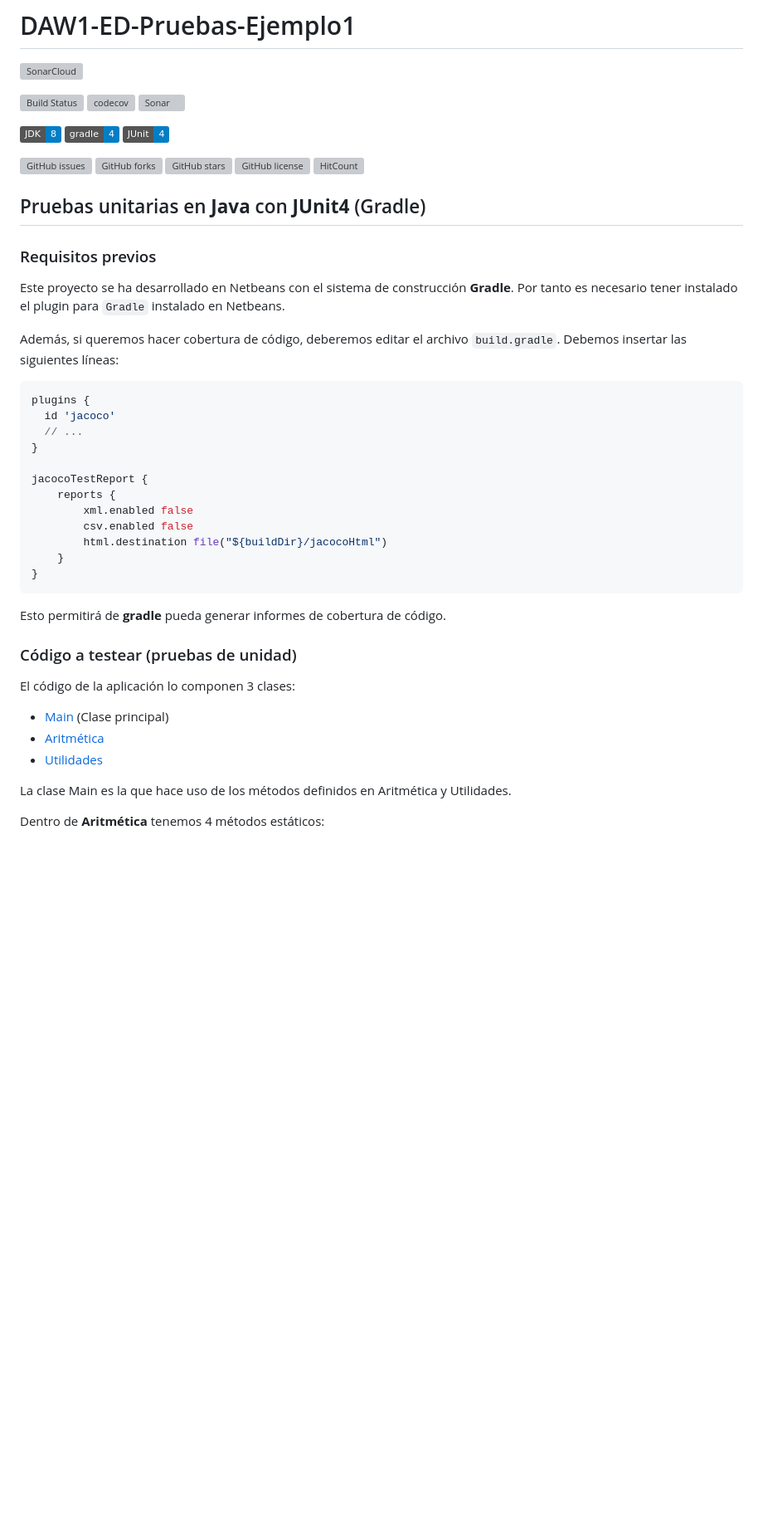
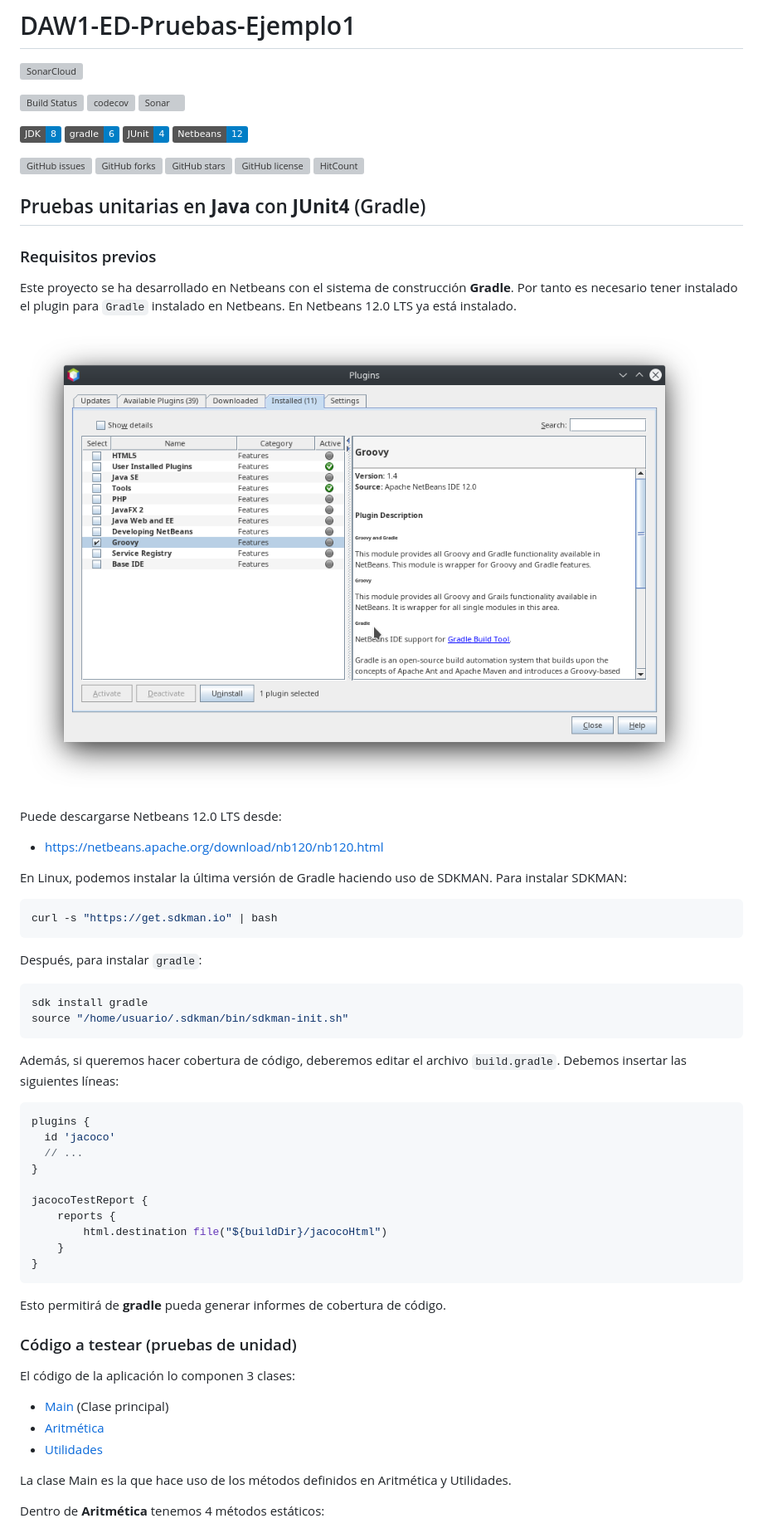
Before and after one commit to jamj2000/Test-JUnit5-Aritmetica, a Markdown page: README.md, the part around the change printed below. Shown: that part at 83% size. GitHub-like rendering; pictures changed too: img/gradle-plugin.png (added); badges without logos; blank space fills up the shorter version; grey boxes are pictures that could not be loaded.

Commit message:
Gradle 6, JUnit 5

````diff
--- a/README.md
+++ b/README.md
@@ -7,9 +7,11 @@
 [![Sonar](https://sonarcloud.io/api/project_badges/measure?project=miapp&metric=alert_status)](https://sonarcloud.io/organizations/jamj2000-github/projects)
 
 
-![JDK 8](https://img.shields.io/badge/JDK-8-blue.svg)
-![Gradle](https://img.shields.io/badge/gradle-4-blue.svg)
-![JUnit 4](https://img.shields.io/badge/JUnit-4-blue.svg)
+![JDK 11](https://img.shields.io/badge/JDK-8-blue.svg)
+![Gradle 6](https://img.shields.io/badge/gradle-6-blue.svg)
+![JUnit 5](https://img.shields.io/badge/JUnit-4-blue.svg)
+![Netbeans 12](https://img.shields.io/badge/Netbeans-12-blue.svg)
+
 
 [![GitHub issues](https://img.shields.io/github/issues/jamj2000/DAW1-ED-Pruebas-Ejemplo1.svg)](https://github.com/jamj2000/DAW1-ED-Pruebas-Ejemplo1/issues)
 [![GitHub forks](https://img.shields.io/github/forks/jamj2000/DAW1-ED-Pruebas-Ejemplo1.svg)](https://github.com/jamj2000/DAW1-ED-Pruebas-Ejemplo1/network)
@@ -22,7 +24,27 @@
 
 ### Requisitos previos
 
-Este proyecto se ha desarrollado en Netbeans con el sistema de construcción **Gradle**. Por tanto es necesario tener instalado el plugin para `Gradle` instalado en Netbeans.
+Este proyecto se ha desarrollado en Netbeans con el sistema de construcción **Gradle**. Por tanto es necesario tener instalado el plugin para `Gradle` instalado en Netbeans. En Netbeans 12.0 LTS ya está instalado.
+
+![Plugin de gradle](img/gradle-plugin.png)
+
+Puede descargarse Netbeans 12.0 LTS desde:
+
+- https://netbeans.apache.org/download/nb120/nb120.html
+
+
+En Linux, podemos instalar la última versión de Gradle haciendo uso de SDKMAN. Para instalar SDKMAN:
+
+```console
+curl -s "https://get.sdkman.io" | bash
+```
+
+Después, para instalar `gradle`:
+
+```console
+sdk install gradle
+source "/home/usuario/.sdkman/bin/sdkman-init.sh"
+```
 
 Además, si queremos hacer cobertura de código, deberemos editar el archivo `build.gradle`. Debemos insertar las siguientes líneas:
 
@@ -34,8 +56,6 @@ plugins {
 
 jacocoTestReport {
     reports {
-        xml.enabled false
-        csv.enabled false
         html.destination file("${buildDir}/jacocoHtml")
     }
 }
````
Also changed, not shown: other parts of README.md (+6 -6 lines), 15 other files.
